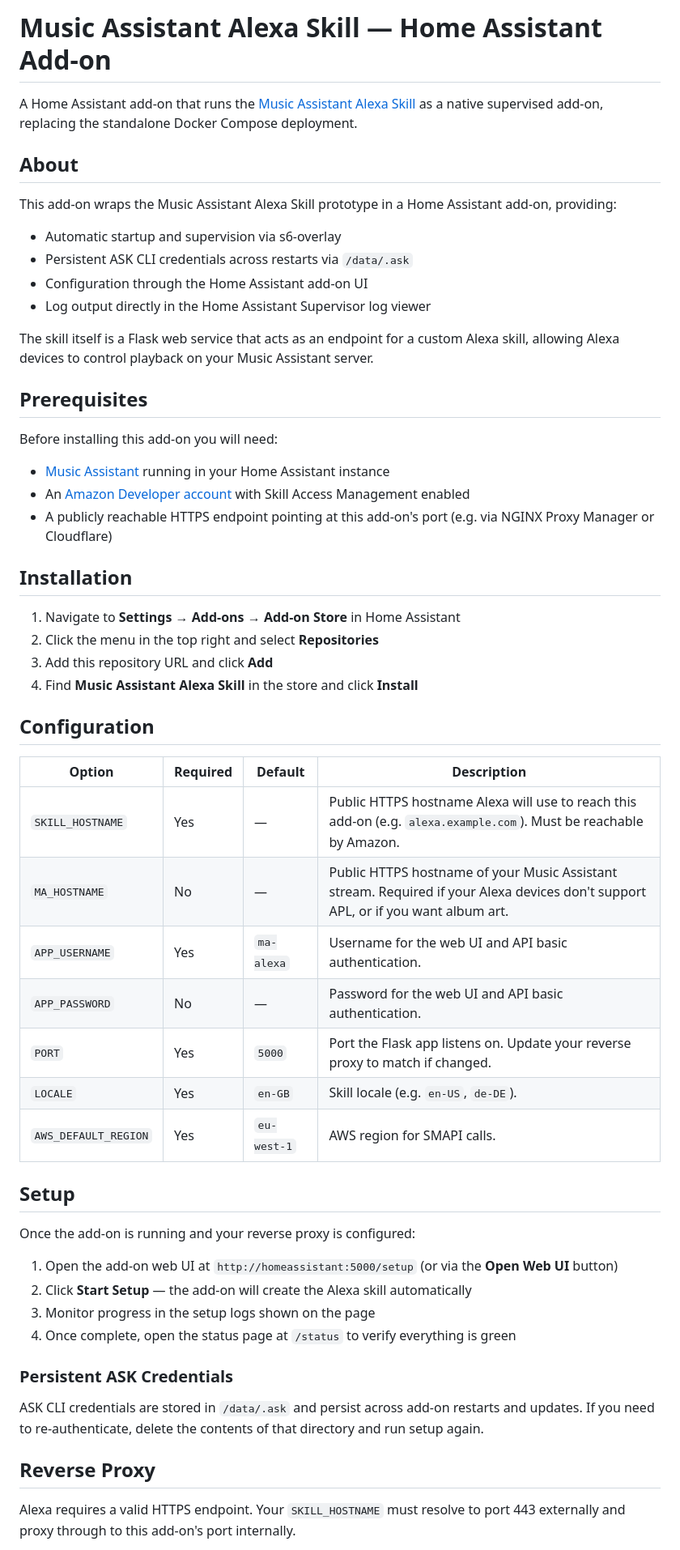
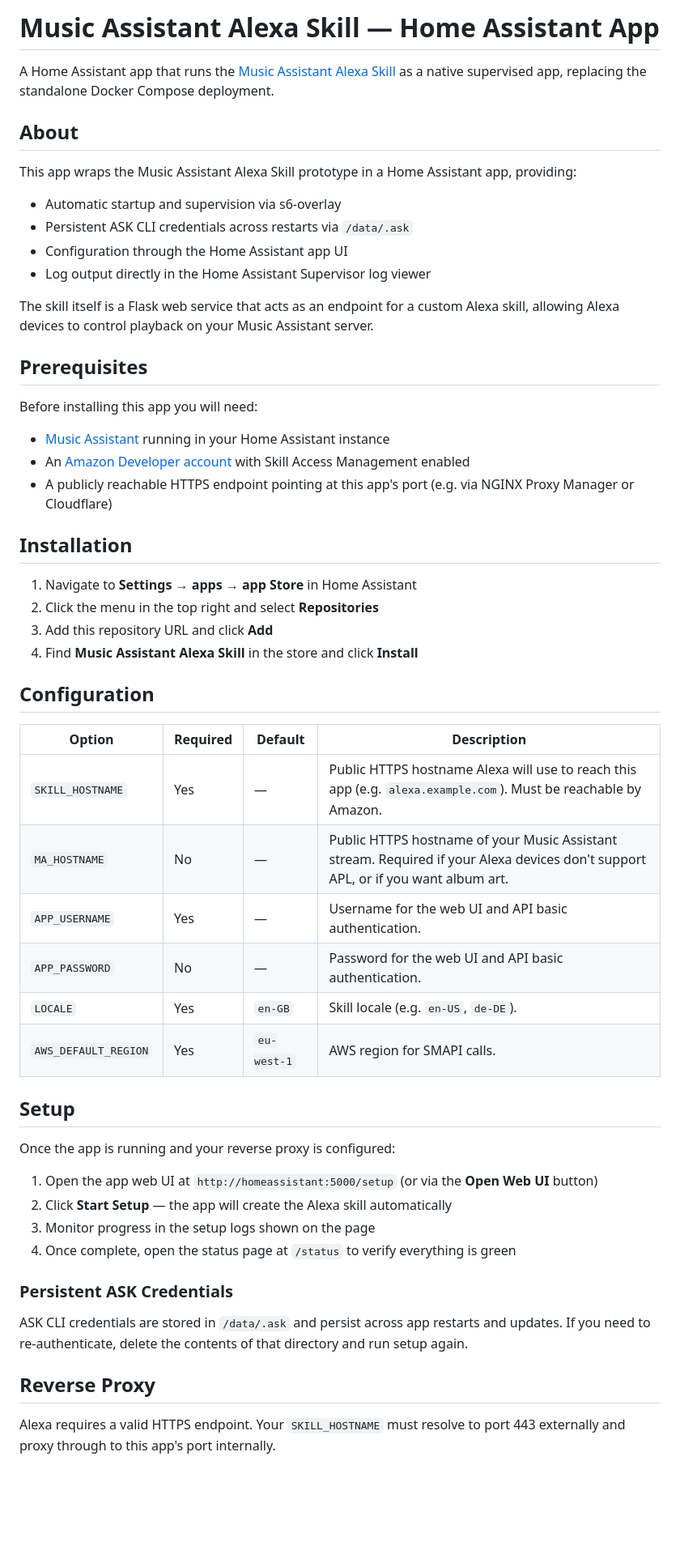
Before and after one commit to DCx91/ha-addons, a Markdown page: music_assistant_alexa_beta/README.md, the part around one of its changes. Shown at 81% size. GitHub-like rendering; blank space fills up the shorter version.

```diff
--- a/music_assistant_alexa_beta/README.md
+++ b/music_assistant_alexa_beta/README.md
@@ -1,29 +1,29 @@
-# Music Assistant Alexa Skill — Home Assistant Add-on
+# Music Assistant Alexa Skill — Home Assistant App
 
-A Home Assistant add-on that runs the [Music Assistant Alexa Skill](https://github.com/alams154/music-assistant-alexa-skill-prototype) as a native supervised add-on, replacing the standalone Docker Compose deployment.
+A Home Assistant app that runs the [Music Assistant Alexa Skill](https://github.com/alams154/music-assistant-alexa-skill-prototype) as a native supervised app, replacing the standalone Docker Compose deployment.
 
 ## About
 
-This add-on wraps the Music Assistant Alexa Skill prototype in a Home Assistant add-on, providing:
+This app wraps the Music Assistant Alexa Skill prototype in a Home Assistant app, providing:
 
 - Automatic startup and supervision via s6-overlay
 - Persistent ASK CLI credentials across restarts via `/data/.ask`
-- Configuration through the Home Assistant add-on UI
+- Configuration through the Home Assistant app UI
 - Log output directly in the Home Assistant Supervisor log viewer
 
 The skill itself is a Flask web service that acts as an endpoint for a custom Alexa skill, allowing Alexa devices to control playback on your Music Assistant server.
 
 ## Prerequisites
 
-Before installing this add-on you will need:
+Before installing this app you will need:
 
 - [Music Assistant](https://music-assistant.io) running in your Home Assistant instance
 - An [Amazon Developer account](https://developer.amazon.com/en-US/docs/alexa/ask-overviews/create-developer-account.html) with Skill Access Management enabled
-- A publicly reachable HTTPS endpoint pointing at this add-on's port (e.g. via NGINX Proxy Manager or Cloudflare)
+- A publicly reachable HTTPS endpoint pointing at this app's port (e.g. via NGINX Proxy Manager or Cloudflare)
 
 ## Installation
 
-1. Navigate to **Settings → Add-ons → Add-on Store** in Home Assistant
+1. Navigate to **Settings → apps → app Store** in Home Assistant
 2. Click the menu in the top right and select **Repositories**
 3. Add this repository URL and click **Add**
 4. Find **Music Assistant Alexa Skill** in the store and click **Install**
@@ -32,28 +32,27 @@ Before installing this add-on you will need:
 
 | Option | Required | Default | Description |
 |---|---|---|---|
-| `SKILL_HOSTNAME` | Yes | — | Public HTTPS hostname Alexa will use to reach this add-on (e.g. `alexa.example.com`). Must be reachable by Amazon. |
+| `SKILL_HOSTNAME` | Yes | — | Public HTTPS hostname Alexa will use to reach this app (e.g. `alexa.example.com`). Must be reachable by Amazon. |
 | `MA_HOSTNAME` | No | — | Public HTTPS hostname of your Music Assistant stream. Required if your Alexa devices don't support APL, or if you want album art. |
-| `APP_USERNAME` | Yes | `ma-alexa` | Username for the web UI and API basic authentication. |
+| `APP_USERNAME` | Yes | — | Username for the web UI and API basic authentication. |
 | `APP_PASSWORD` | No | — | Password for the web UI and API basic authentication. |
-| `PORT` | Yes | `5000` | Port the Flask app listens on. Update your reverse proxy to match if changed. |
 | `LOCALE` | Yes | `en-GB` | Skill locale (e.g. `en-US`, `de-DE`). |
 | `AWS_DEFAULT_REGION` | Yes | `eu-west-1` | AWS region for SMAPI calls. |
 
 ## Setup
 
-Once the add-on is running and your reverse proxy is configured:
+Once the app is running and your reverse proxy is configured:
 
-1. Open the add-on web UI at `http://homeassistant:5000/setup` (or via the **Open Web UI** button)
-2. Click **Start Setup** — the add-on will create the Alexa skill automatically
+1. Open the app web UI at `http://homeassistant:5000/setup` (or via the **Open Web UI** button)
+2. Click **Start Setup** — the app will create the Alexa skill automatically
 3. Monitor progress in the setup logs shown on the page
 4. Once complete, open the status page at `/status` to verify everything is green
 
 ### Persistent ASK Credentials
 
-ASK CLI credentials are stored in `/data/.ask` and persist across add-on restarts and updates. If you need to re-authenticate, delete the contents of that directory and run setup again.
+ASK CLI credentials are stored in `/data/.ask` and persist across app restarts and updates. If you need to re-authenticate, delete the contents of that directory and run setup again.
 
 ## Reverse Proxy
 
-Alexa requires a valid HTTPS endpoint. Your `SKILL_HOSTNAME` must resolve to port 443 externally and proxy through to this add-on's port internally.
+Alexa requires a valid HTTPS endpoint. Your `SKILL_HOSTNAME` must resolve to port 443 externally and proxy through to this app's port internally.
 
```
Also changed, not shown: other parts of music_assistant_alexa_beta/README.md (+4 -5 lines).
